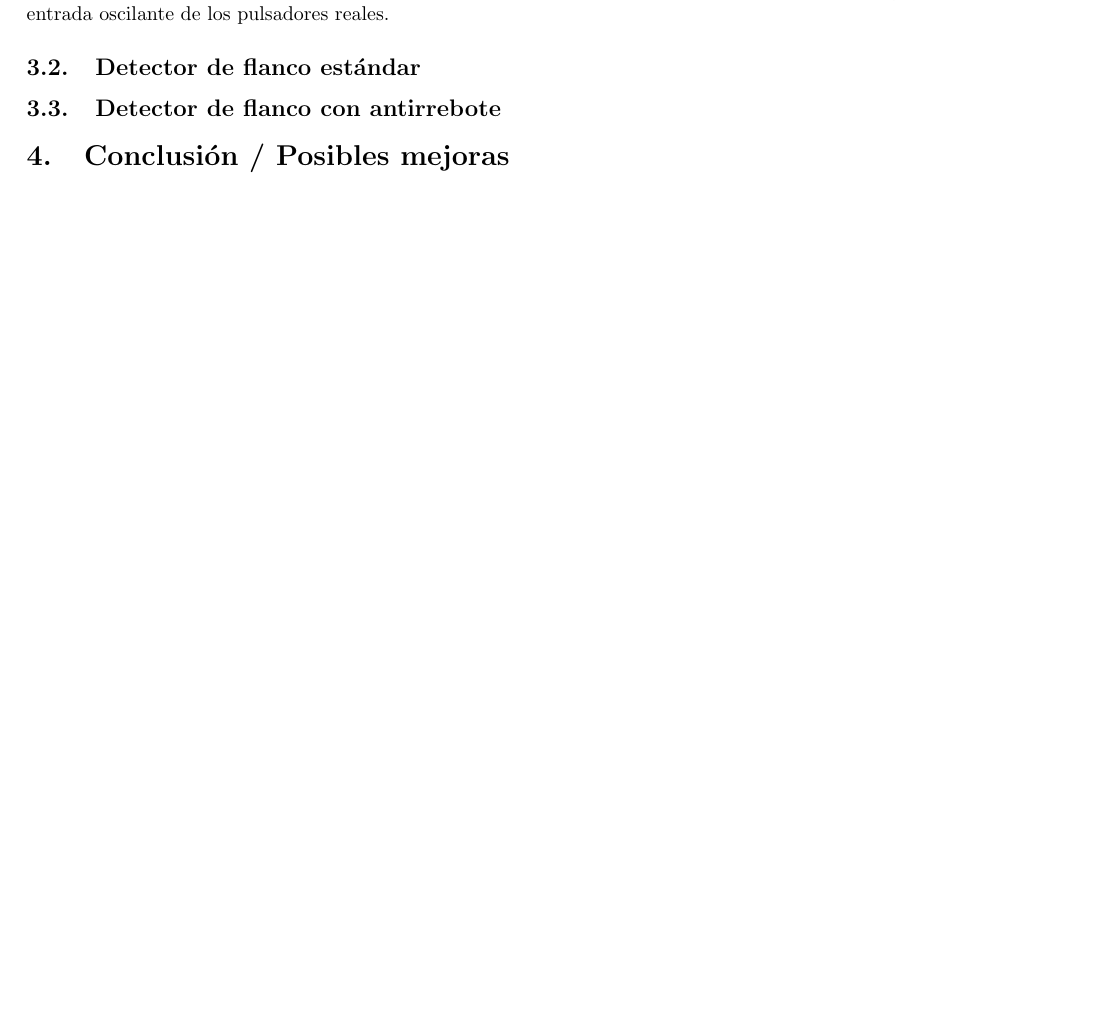
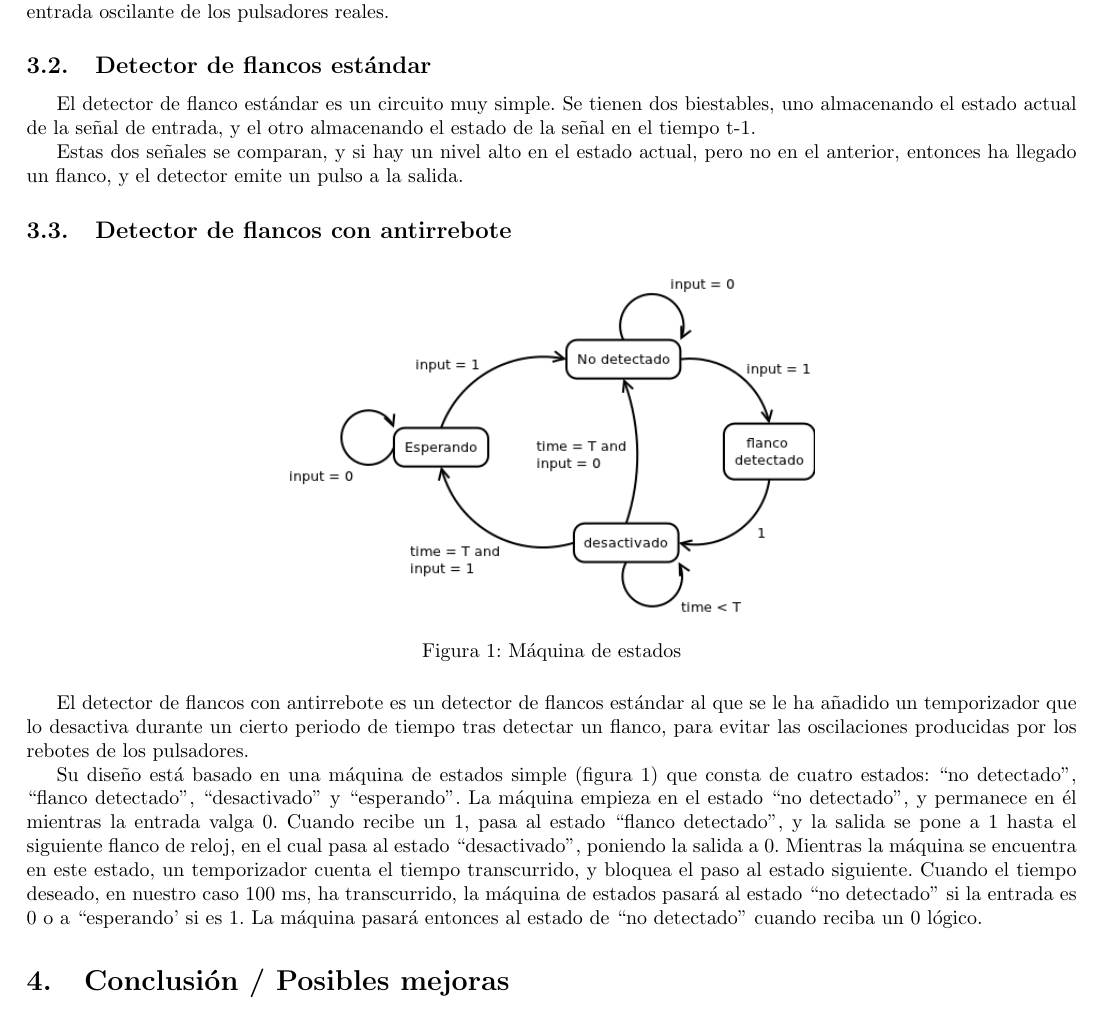
Before and after one commit to David-Estevez/spaceinvaders, a LaTeX document (doc/reportSpaceInv.tex, which reads doc/edgeDetectors.tex): part of page 3 of 3, cut so that both start at the same text, the shorter picture padded with empty space. Compiled offline with pdfLaTeX.

Commit message:
Finished edgeDetectors.

```diff
--- a/doc/edgeDetectors.tex
+++ b/doc/edgeDetectors.tex
@@ -5,8 +5,23 @@ Para la interfase del diseño con los pulsadores diseñamos dos detectores de fl
 
 En el diseño final sólo hemos añadido el detector de flancos con antirrebote, debido a su mejor respuesta ante la entrada oscilante de los pulsadores reales.
 
-\subsection{Detector de flanco estándar}
+\subsection{Detector de flancos estándar}
 \label{edgeDetectorStd}
+El detector de flanco estándar es un circuito muy simple. Se tienen dos biestables, uno almacenando el estado actual de la señal de entrada, y el otro almacenando el estado de la señal en el tiempo t-1.
 
-\subsection{Detector de flanco con antirrebote}
+Estas dos señales se comparan, y si hay un nivel alto en el estado actual, pero no en el anterior, entonces ha llegado un flanco, y el detector emite un pulso a la salida.
+
+
+\subsection{Detector de flancos con antirrebote}
 \label{edgeDetectorDebounce}
+
+\begin{figure}[H]
+	\centering
+	\includegraphics[width=0.5\textwidth]{edgeDetectorDebounceFSM.png}
+	\caption{Máquina de estados}\label{fig:edgeDetectorDebounceFSM}
+\end{figure}
+
+El detector de flancos con antirrebote es un detector de flancos estándar al que se le ha añadido un temporizador que lo desactiva durante un cierto periodo de tiempo tras detectar un flanco, para evitar las oscilaciones producidas por los rebotes de los pulsadores.
+
+Su diseño está basado en una máquina de estados simple (figura \ref{fig:edgeDetectorDebounceFSM}) que consta de cuatro estados: ``no detectado'', ``flanco detectado'', ``desactivado'' y ``esperando''. La máquina empieza en el estado ``no detectado'', y permanece en él mientras la entrada valga 0. Cuando recibe un 1, pasa al estado ``flanco detectado'', y la salida se pone a 1 hasta el siguiente flanco de reloj, en el cual pasa al estado
+``desactivado'', poniendo la salida a 0. Mientras la máquina se encuentra en este estado, un temporizador cuenta el tiempo transcurrido, y bloquea el paso al estado siguiente. Cuando el tiempo deseado, en nuestro caso 100 ms,  ha transcurrido, la máquina de estados pasará al estado ``no detectado'' si la entrada es 0 o a ``esperando' si es 1. La máquina pasará entonces al estado de ``no detectado'' cuando reciba un 0 lógico.
--- a/doc/reportSpaceInv.tex
+++ b/doc/reportSpaceInv.tex
@@ -21,6 +21,9 @@
 \renewcommand{\paragraph}{\@startsection{paragraph}{4}{\z@}{-3.25ex \@plus
 -1ex \@minus -.2ex}{1.5ex \@plus .2ex}{\normalfont\normalsize\bfseries}}
 \makeatother
+
+% Makes figures stay in place:
+\usepackage{float}
 
 \begin{document}
 
```
Also changed, not shown: doc/edgeDetectorDebounceFSM.png (added), doc/edgeDetectors.tex (4 more changed lines), 1 other file.
